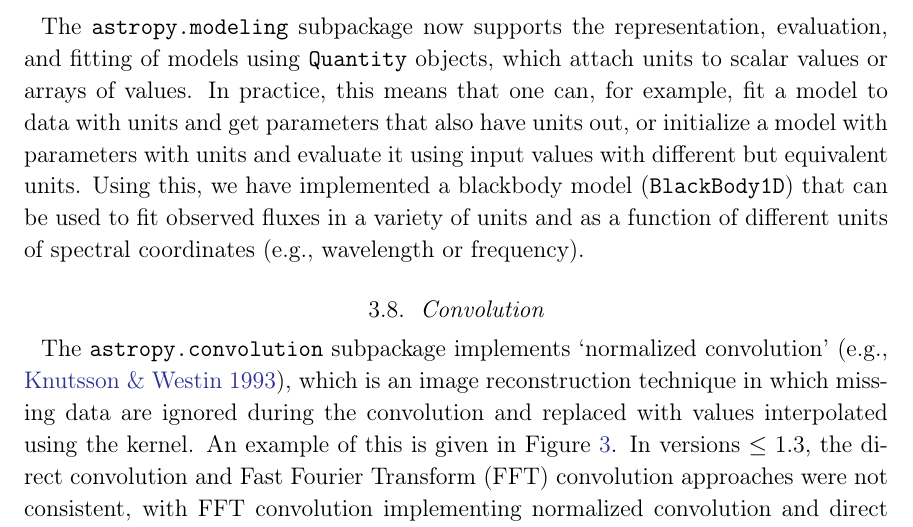
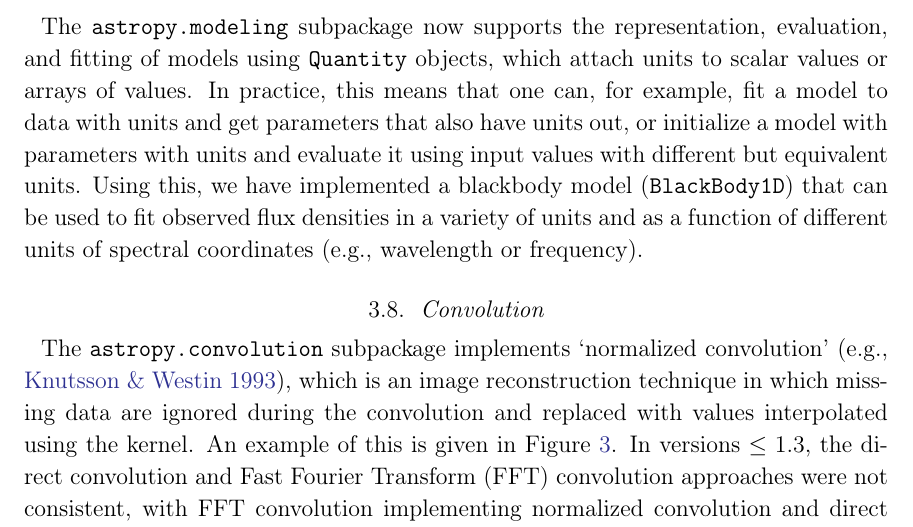
Before and after one commit to astropy/astropy-v2.0-paper, a LaTeX paper (main.tex): part of page 18 of 34, cut so that both start at the same text. Compiled offline with pdfLaTeX.

Commit message:
edit to models unit support sub-section
I think "fluxes" should be "flux densities" when discussing BlackBody1D (?)

```diff
--- a/main.tex
+++ b/main.tex
@@ -909,7 +909,7 @@ New model classes can be created in two ways:
 
 \subsubsection{Unit Support}
 
-The \package{astropy.modeling} subpackage now supports the representation, evaluation, and fitting of models using \texttt{Quantity} objects, which attach units to scalar values or arrays of values. In practice, this means that one can, for example, fit a model to data with units and get parameters that also have units out, or initialize a model with parameters with units and evaluate it using input values with different but equivalent units. Using this, we have implemented a blackbody model (\texttt{BlackBody1D}) that can be used to fit observed fluxes in a variety of units and as a function of different units of spectral coordinates (e.g., wavelength or frequency).
+The \package{astropy.modeling} subpackage now supports the representation, evaluation, and fitting of models using \texttt{Quantity} objects, which attach units to scalar values or arrays of values. In practice, this means that one can, for example, fit a model to data with units and get parameters that also have units out, or initialize a model with parameters with units and evaluate it using input values with different but equivalent units. Using this, we have implemented a blackbody model (\texttt{BlackBody1D}) that can be used to fit observed flux densities in a variety of units and as a function of different units of spectral coordinates (e.g., wavelength or frequency).
 
 \subsection{Convolution}
 % Adam G.
```
